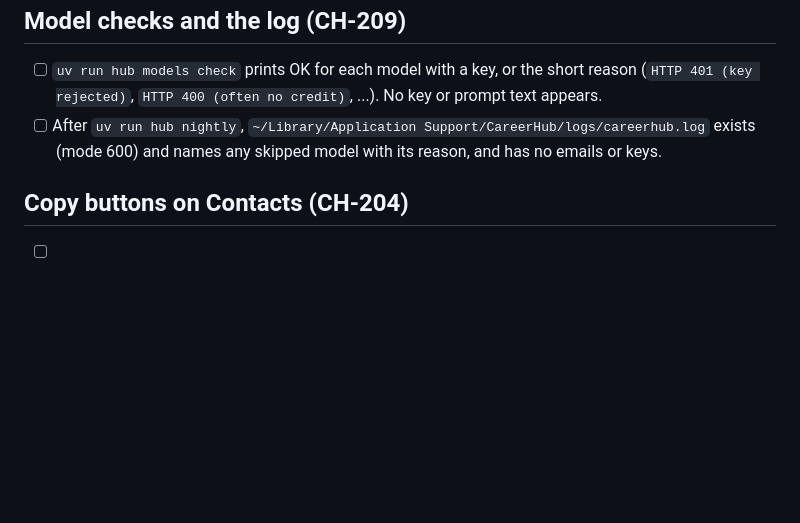
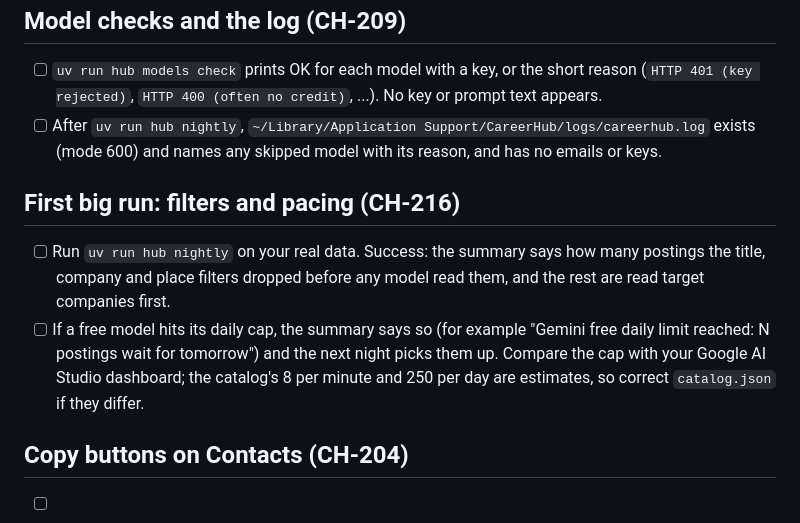
Before and after one commit to nwillen50/Career-Hub, a Markdown page: docs/mac-session.md, the part around the change. GitHub-like rendering; blank space fills up the shorter version.

Commit message:
CH-216: add the first-big-run check to the Mac session list
Co-Authored-By: Claude Sonnet 5.5 <noreply@anthropic.com>
Claude-Session: https://claude.ai/code/session_014dRCnKjw4cYAx9ernb8UMc

```diff
--- a/docs/mac-session.md
+++ b/docs/mac-session.md
@@ -142,6 +142,16 @@ Record each result on the matching ticket or ADR. Tick the box when it passes.
 - [ ] After `uv run hub nightly`, `~/Library/Application Support/CareerHub/logs/careerhub.log`
   exists (mode 600) and names any skipped model with its reason, and has no emails or keys.
 
+## First big run: filters and pacing (CH-216)
+
+- [ ] Run `uv run hub nightly` on your real data. Success: the summary says how many postings the
+  title, company and place filters dropped before any model read them, and the rest are read
+  target companies first.
+- [ ] If a free model hits its daily cap, the summary says so (for example "Gemini free daily limit
+  reached: N postings wait for tomorrow") and the next night picks them up. Compare the cap with
+  your Google AI Studio dashboard; the catalog's 8 per minute and 250 per day are estimates, so
+  correct `catalog.json` if they differ.
+
 ## Copy buttons on Contacts (CH-204)
 
 - [ ] In `hub web`, open Contacts. Point at one email: only its copy icon appears (not the phone's).
```
